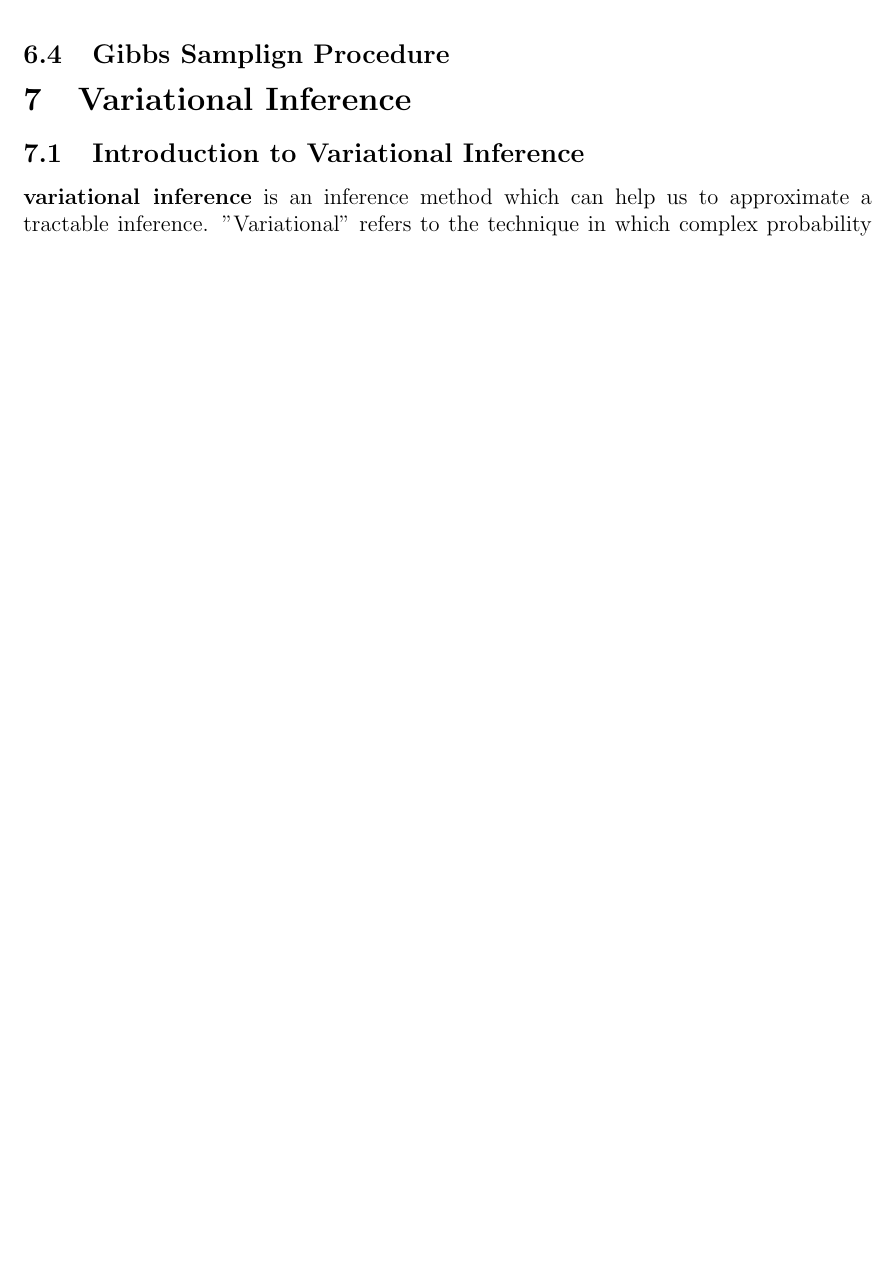
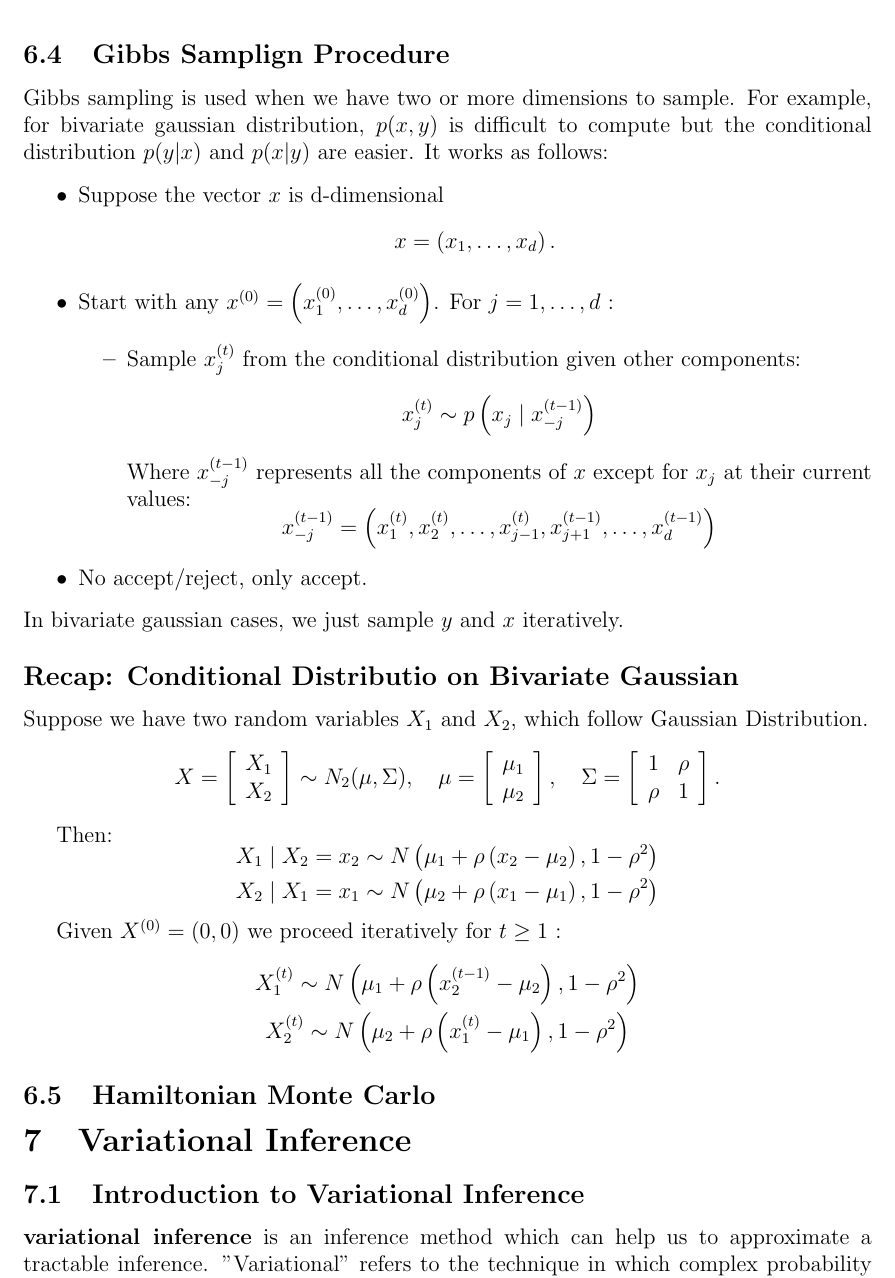
Before and after one commit to yiliuc/Lecture_notes, a LaTeX document (STA414/0_main.tex, which reads STA414/6_MCMC.tex): part of page 26 of 34 before the commit and part of page 26 of 35 after it, cut so that both start at the same text, the shorter picture padded with empty space. Compiled offline with pdfLaTeX.

Commit message:
Finished the Gibbs sampling and initialize Hamiltonian

```diff
--- a/STA414/6_MCMC.tex
+++ b/STA414/6_MCMC.tex
@@ -114,3 +114,56 @@ Compared to rejection sampling, metropolis-hasting prose a simple density $q$ wh
 \end{theorem}
 
 \subsection{Gibbs Samplign Procedure}
+Gibbs sampling is used when we have two or more dimensions to sample. For example, for bivariate gaussian distribution, $p(x,y)$ is difficult to compute but the conditional distribution $p(y|x)$ and $p(x|y)$ are easier. It works as follows:
+\begin{itemize}
+    \item Suppose the vector $x$ is d-dimensional
+    $$
+    x=\left(x_1, \ldots, x_d\right) .
+    $$
+    \item Start with any $x^{(0)}=\left(x_1^{(0)}, \ldots, x_d^{(0)}\right)$. For $j=1, \ldots, d$ :
+    \begin{itemize}
+        \item Sample $x_j^{(t)}$ from the conditional distribution given other components:
+        $$
+        x_j^{(t)} \sim p\left(x_j \mid x_{-j}^{(t-1)}\right)
+        $$
+        Where $x_{-j}^{(t-1)}$ represents all the components of $x$ except for $x_j$ at their current values:
+        $$
+        x_{-j}^{(t-1)}=\left(x_1^{(t)}, x_2^{(t)}, \ldots, x_{j-1}^{(t)}, x_{j+1}^{(t-1)}, \ldots, x_d^{(t-1)}\right)
+        $$
+    \end{itemize}
+
+    \item No accept/reject, only accept.
+\end{itemize}
+In bivariate gaussian cases, we just sample $y$ and $x$ iteratively.
+\subsubsection*{Recap: Conditional Distributio on Bivariate Gaussian}
+Suppose we have two random variables $X_1$ and $X_2$, which follow Gaussian Distribution.
+$$
+X=\left[\begin{array}{l}
+X_1 \\
+X_2
+\end{array}\right] \sim N_2(\mu, \Sigma), \quad \mu=\left[\begin{array}{l}
+\mu_1 \\
+\mu_2
+\end{array}\right], \quad \Sigma=\left[\begin{array}{ll}
+1 & \rho \\
+\rho & 1
+\end{array}\right] .
+$$
+
+Then:
+$$
+\begin{aligned}
+& X_1 \mid X_2=x_2 \sim N\left(\mu_1+\rho\left(x_2-\mu_2\right), 1-\rho^2\right) \\
+& X_2 \mid X_1=x_1 \sim N\left(\mu_2+\rho\left(x_1-\mu_1\right), 1-\rho^2\right)
+\end{aligned}
+$$
+
+Given $X^{(0)}=(0,0)$ we proceed iteratively for $t \geq 1$ :
+$$
+\begin{gathered}
+X_1^{(t)} \sim N\left(\mu_1+\rho\left(x_2^{(t-1)}-\mu_2\right), 1-\rho^2\right) \\
+X_2^{(t)} \sim N\left(\mu_2+\rho\left(x_1^{(t)}-\mu_1\right), 1-\rho^2\right)
+\end{gathered}
+$$
+
+\subsection{Hamiltonian Monte Carlo}
```
Also changed, not shown: STA414/7_variational_inference.tex (+2 -2 lines), STA414/0_main.pdf.
